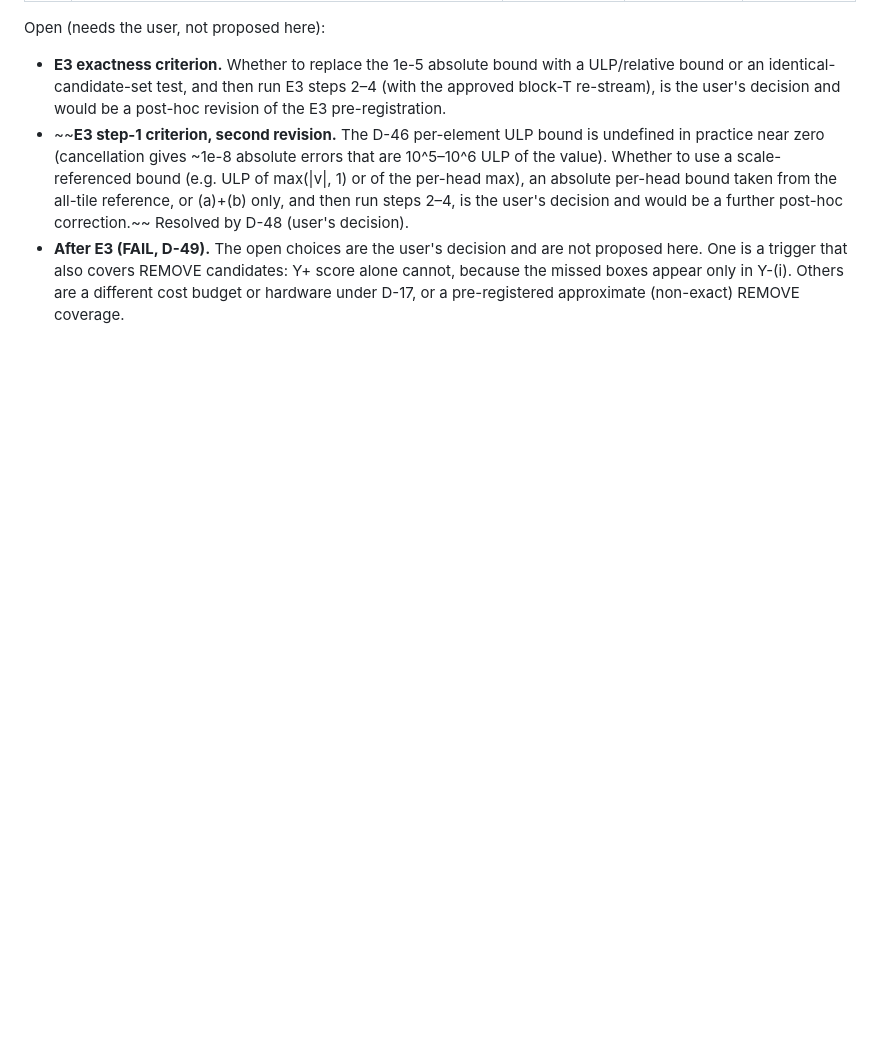
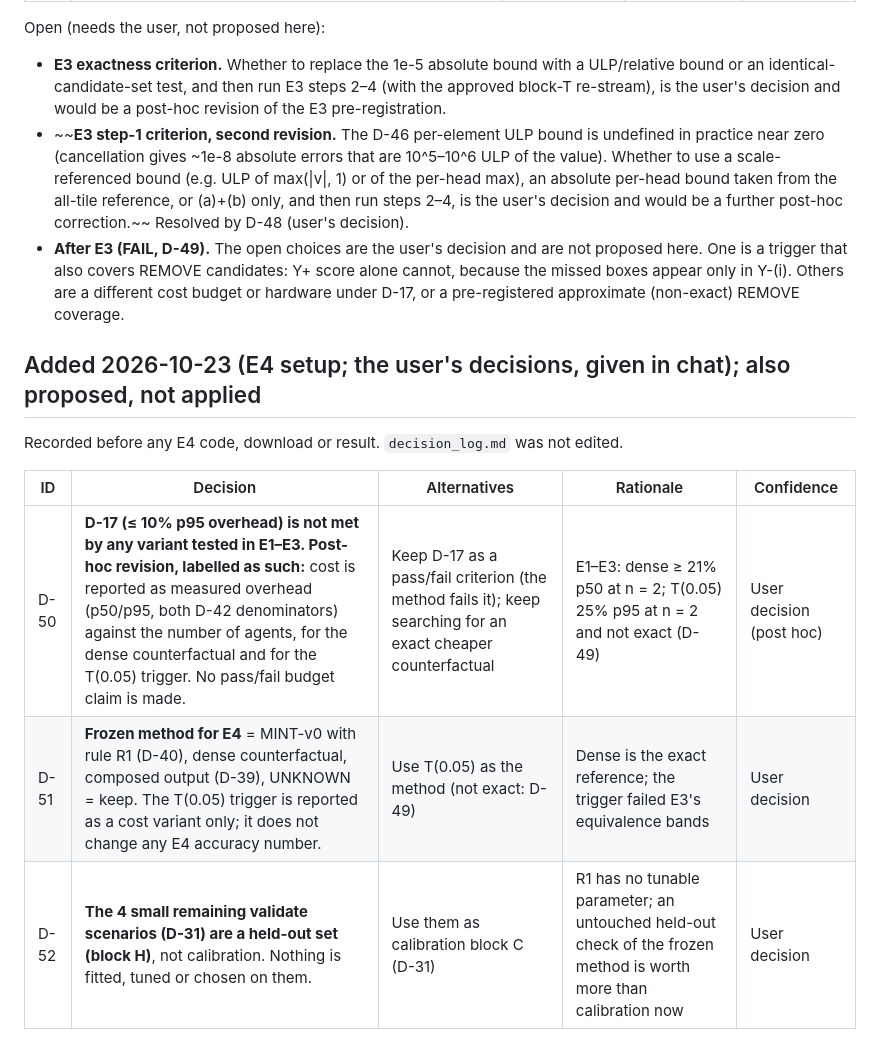
Before and after one commit to lokrim/Mint, a Markdown page: planning/decision_log_proposed_appendix.md, the part around the change. Rendered like a GitHub page; blank space fills up the shorter version.

Commit message:
E4 step 0: record D-50 (post-hoc cost reporting, no D-17 pass/fail), D-51 (frozen method), D-52 (block H held-out) as proposed entries
Co-Authored-By: Claude Opus 5.5 <noreply@anthropic.com>

```diff
--- a/planning/decision_log_proposed_appendix.md
+++ b/planning/decision_log_proposed_appendix.md
@@ -67,3 +67,13 @@ Open (needs the user, not proposed here):
 - **E3 exactness criterion.** Whether to replace the 1e-5 absolute bound with a ULP/relative bound or an identical-candidate-set test, and then run E3 steps 2–4 (with the approved block-T re-stream), is the user's decision and would be a post-hoc revision of the E3 pre-registration.
 - ~~**E3 step-1 criterion, second revision.** The D-46 per-element ULP bound is undefined in practice near zero (cancellation gives ~1e-8 absolute errors that are 10^5–10^6 ULP of the value). Whether to use a scale-referenced bound (e.g. ULP of max(|v|, 1) or of the per-head max), an absolute per-head bound taken from the all-tile reference, or (a)+(b) only, and then run steps 2–4, is the user's decision and would be a further post-hoc correction.~~ Resolved by D-48 (user's decision).
 - **After E3 (FAIL, D-49).** The open choices are the user's decision and are not proposed here. One is a trigger that also covers REMOVE candidates: Y+ score alone cannot, because the missed boxes appear only in Y-(i). Others are a different cost budget or hardware under D-17, or a pre-registered approximate (non-exact) REMOVE coverage.
+
+## Added 2026-10-23 (E4 setup; the user's decisions, given in chat); also proposed, not applied
+
+Recorded before any E4 code, download or result. `decision_log.md` was not edited.
+
+| ID | Decision | Alternatives | Rationale | Confidence |
+|---|---|---|---|---|
+| D-50 | **D-17 (≤ 10% p95 overhead) is not met by any variant tested in E1–E3. Post-hoc revision, labelled as such:** cost is reported as measured overhead (p50/p95, both D-42 denominators) against the number of agents, for the dense counterfactual and for the T(0.05) trigger. No pass/fail budget claim is made. | Keep D-17 as a pass/fail criterion (the method fails it); keep searching for an exact cheaper counterfactual | E1–E3: dense ≥ 21% p50 at n = 2; T(0.05) 25% p95 at n = 2 and not exact (D-49) | User decision (post hoc) |
+| D-51 | **Frozen method for E4** = MINT-v0 with rule R1 (D-40), dense counterfactual, composed output (D-39), UNKNOWN = keep. The T(0.05) trigger is reported as a cost variant only; it does not change any E4 accuracy number. | Use T(0.05) as the method (not exact: D-49) | Dense is the exact reference; the trigger failed E3's equivalence bands | User decision |
+| D-52 | **The 4 small remaining validate scenarios (D-31) are a held-out set (block H)**, not calibration. Nothing is fitted, tuned or chosen on them. | Use them as calibration block C (D-31) | R1 has no tunable parameter; an untouched held-out check of the frozen method is worth more than calibration now | User decision |
```
